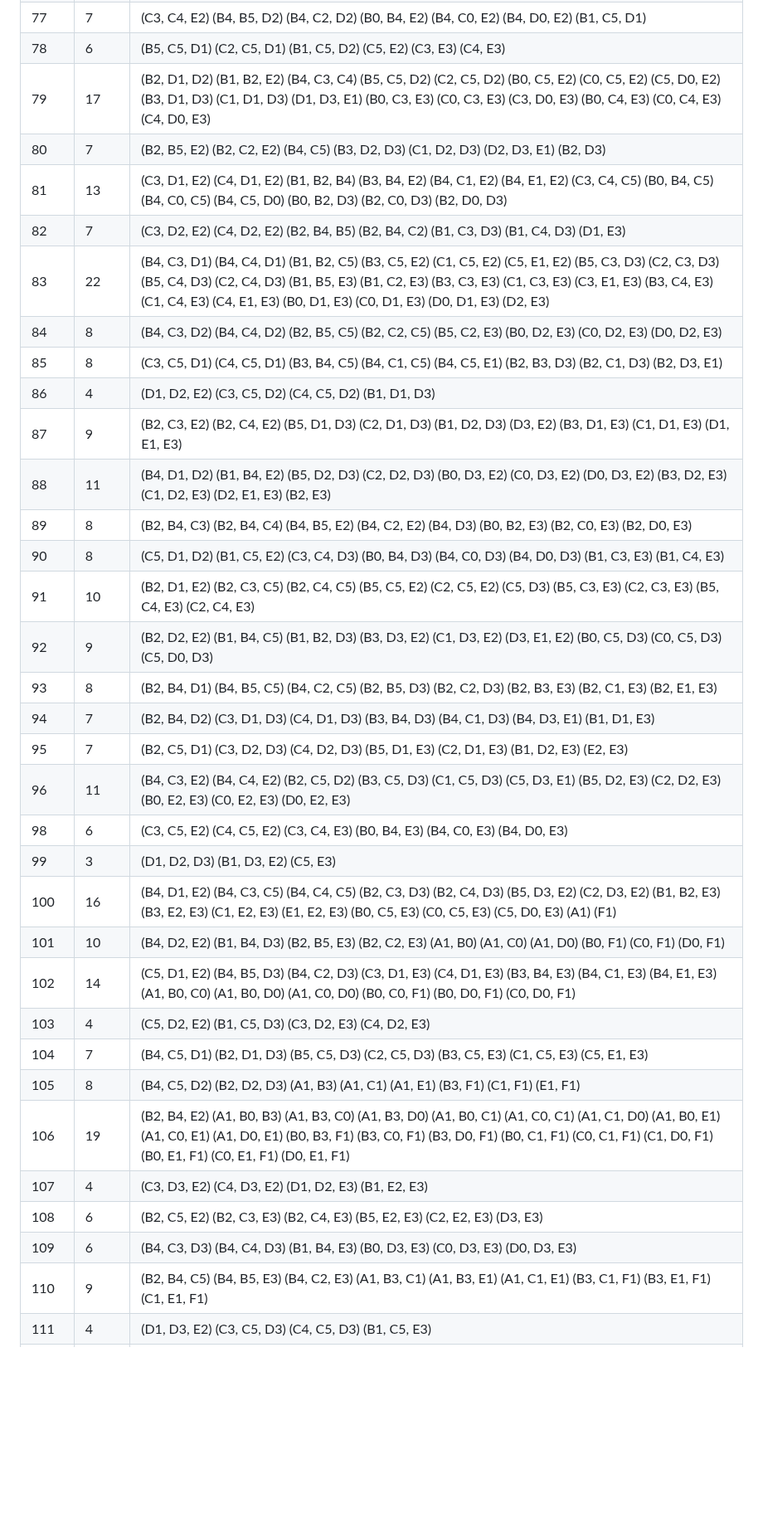
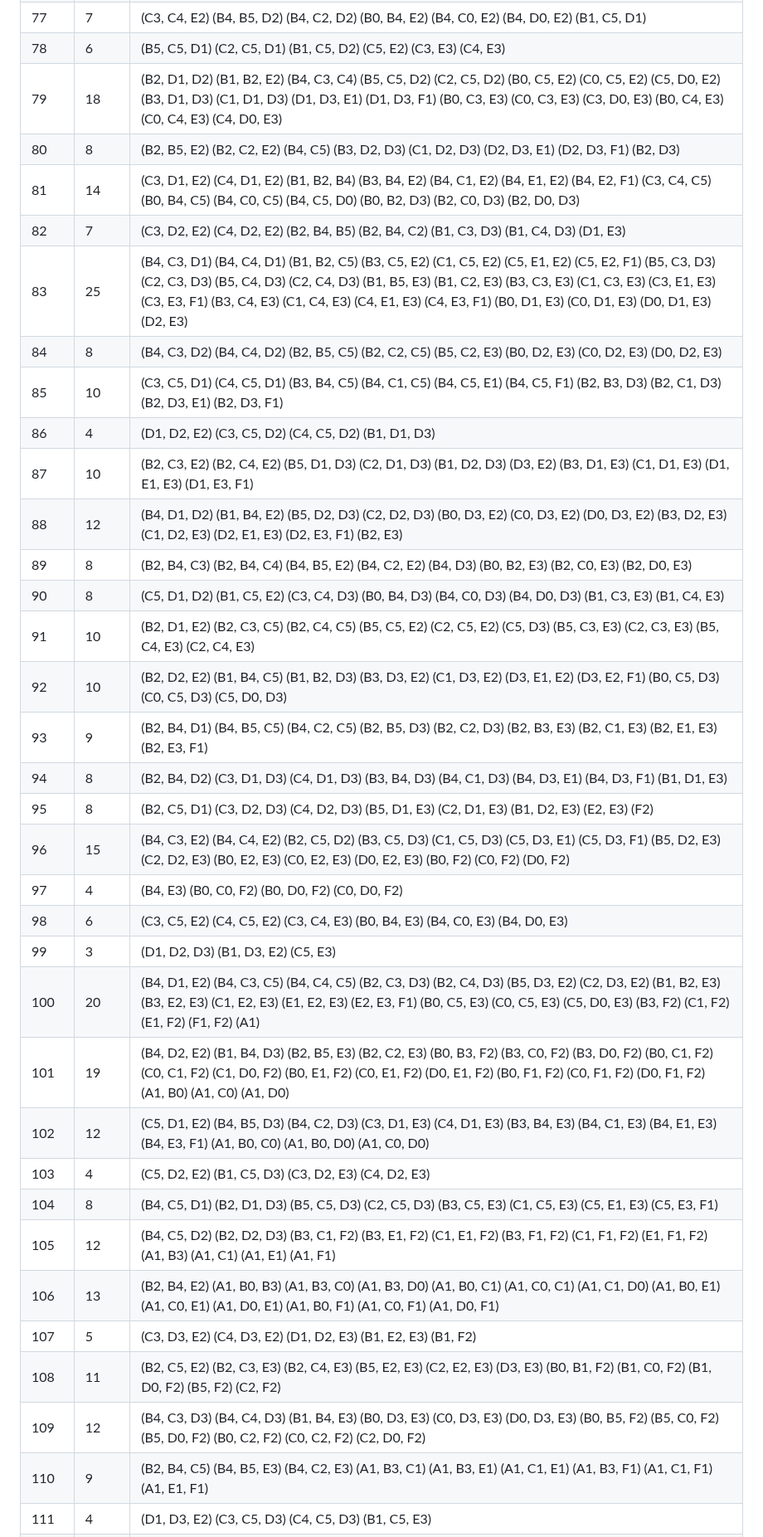
Before and after one commit to tobiichi3227/tjpc12-adv, a Markdown page: report.md, the part around one of its changes. Shown at 83% size. Rendered like a GitHub page; blank space fills up the shorter version.

Commit message:
Generate report

```diff
--- a/report.md
+++ b/report.md
@@ -114,34 +114,35 @@
 | 77 | 7 | (C3, C4, E2) (B4, B5, D2) (B4, C2, D2) (B0, B4, E2) (B4, C0, E2) (B4, D0, E2) (B1, C5, D1) |
 | 78 | 6 | (B5, C5, D1) (C2, C5, D1) (B1, C5, D2) (C5, E2) (C3, E3) (C4, E3) |
-| 79 | 17 | (B2, D1, D2) (B1, B2, E2) (B4, C3, C4) (B5, C5, D2) (C2, C5, D2) (B0, C5, E2) (C0, C5, E2) (C5, D0, E2) (B3, D1, D3) (C1, D1, D3) (D1, D3, E1) (B0, C3, E3) (C0, C3, E3) (C3, D0, E3) (B0, C4, E3) (C0, C4, E3) (C4, D0, E3) |
-| 80 | 7 | (B2, B5, E2) (B2, C2, E2) (B4, C5) (B3, D2, D3) (C1, D2, D3) (D2, D3, E1) (B2, D3) |
-| 81 | 13 | (C3, D1, E2) (C4, D1, E2) (B1, B2, B4) (B3, B4, E2) (B4, C1, E2) (B4, E1, E2) (C3, C4, C5) (B0, B4, C5) (B4, C0, C5) (B4, C5, D0) (B0, B2, D3) (B2, C0, D3) (B2, D0, D3) |
+| 79 | 18 | (B2, D1, D2) (B1, B2, E2) (B4, C3, C4) (B5, C5, D2) (C2, C5, D2) (B0, C5, E2) (C0, C5, E2) (C5, D0, E2) (B3, D1, D3) (C1, D1, D3) (D1, D3, E1) (D1, D3, F1) (B0, C3, E3) (C0, C3, E3) (C3, D0, E3) (B0, C4, E3) (C0, C4, E3) (C4, D0, E3) |
+| 80 | 8 | (B2, B5, E2) (B2, C2, E2) (B4, C5) (B3, D2, D3) (C1, D2, D3) (D2, D3, E1) (D2, D3, F1) (B2, D3) |
+| 81 | 14 | (C3, D1, E2) (C4, D1, E2) (B1, B2, B4) (B3, B4, E2) (B4, C1, E2) (B4, E1, E2) (B4, E2, F1) (C3, C4, C5) (B0, B4, C5) (B4, C0, C5) (B4, C5, D0) (B0, B2, D3) (B2, C0, D3) (B2, D0, D3) |
 | 82 | 7 | (C3, D2, E2) (C4, D2, E2) (B2, B4, B5) (B2, B4, C2) (B1, C3, D3) (B1, C4, D3) (D1, E3) |
-| 83 | 22 | (B4, C3, D1) (B4, C4, D1) (B1, B2, C5) (B3, C5, E2) (C1, C5, E2) (C5, E1, E2) (B5, C3, D3) (C2, C3, D3) (B5, C4, D3) (C2, C4, D3) (B1, B5, E3) (B1, C2, E3) (B3, C3, E3) (C1, C3, E3) (C3, E1, E3) (B3, C4, E3) (C1, C4, E3) (C4, E1, E3) (B0, D1, E3) (C0, D1, E3) (D0, D1, E3) (D2, E3) |
+| 83 | 25 | (B4, C3, D1) (B4, C4, D1) (B1, B2, C5) (B3, C5, E2) (C1, C5, E2) (C5, E1, E2) (C5, E2, F1) (B5, C3, D3) (C2, C3, D3) (B5, C4, D3) (C2, C4, D3) (B1, B5, E3) (B1, C2, E3) (B3, C3, E3) (C1, C3, E3) (C3, E1, E3) (C3, E3, F1) (B3, C4, E3) (C1, C4, E3) (C4, E1, E3) (C4, E3, F1) (B0, D1, E3) (C0, D1, E3) (D0, D1, E3) (D2, E3) |
 | 84 | 8 | (B4, C3, D2) (B4, C4, D2) (B2, B5, C5) (B2, C2, C5) (B5, C2, E3) (B0, D2, E3) (C0, D2, E3) (D0, D2, E3) |
-| 85 | 8 | (C3, C5, D1) (C4, C5, D1) (B3, B4, C5) (B4, C1, C5) (B4, C5, E1) (B2, B3, D3) (B2, C1, D3) (B2, D3, E1) |
+| 85 | 10 | (C3, C5, D1) (C4, C5, D1) (B3, B4, C5) (B4, C1, C5) (B4, C5, E1) (B4, C5, F1) (B2, B3, D3) (B2, C1, D3) (B2, D3, E1) (B2, D3, F1) |
 | 86 | 4 | (D1, D2, E2) (C3, C5, D2) (C4, C5, D2) (B1, D1, D3) |
-| 87 | 9 | (B2, C3, E2) (B2, C4, E2) (B5, D1, D3) (C2, D1, D3) (B1, D2, D3) (D3, E2) (B3, D1, E3) (C1, D1, E3) (D1, E1, E3) |
-| 88 | 11 | (B4, D1, D2) (B1, B4, E2) (B5, D2, D3) (C2, D2, D3) (B0, D3, E2) (C0, D3, E2) (D0, D3, E2) (B3, D2, E3) (C1, D2, E3) (D2, E1, E3) (B2, E3) |
+| 87 | 10 | (B2, C3, E2) (B2, C4, E2) (B5, D1, D3) (C2, D1, D3) (B1, D2, D3) (D3, E2) (B3, D1, E3) (C1, D1, E3) (D1, E1, E3) (D1, E3, F1) |
+| 88 | 12 | (B4, D1, D2) (B1, B4, E2) (B5, D2, D3) (C2, D2, D3) (B0, D3, E2) (C0, D3, E2) (D0, D3, E2) (B3, D2, E3) (C1, D2, E3) (D2, E1, E3) (D2, E3, F1) (B2, E3) |
 | 89 | 8 | (B2, B4, C3) (B2, B4, C4) (B4, B5, E2) (B4, C2, E2) (B4, D3) (B0, B2, E3) (B2, C0, E3) (B2, D0, E3) |
 | 90 | 8 | (C5, D1, D2) (B1, C5, E2) (C3, C4, D3) (B0, B4, D3) (B4, C0, D3) (B4, D0, D3) (B1, C3, E3) (B1, C4, E3) |
 | 91 | 10 | (B2, D1, E2) (B2, C3, C5) (B2, C4, C5) (B5, C5, E2) (C2, C5, E2) (C5, D3) (B5, C3, E3) (C2, C3, E3) (B5, C4, E3) (C2, C4, E3) |
-| 92 | 9 | (B2, D2, E2) (B1, B4, C5) (B1, B2, D3) (B3, D3, E2) (C1, D3, E2) (D3, E1, E2) (B0, C5, D3) (C0, C5, D3) (C5, D0, D3) |
-| 93 | 8 | (B2, B4, D1) (B4, B5, C5) (B4, C2, C5) (B2, B5, D3) (B2, C2, D3) (B2, B3, E3) (B2, C1, E3) (B2, E1, E3) |
-| 94 | 7 | (B2, B4, D2) (C3, D1, D3) (C4, D1, D3) (B3, B4, D3) (B4, C1, D3) (B4, D3, E1) (B1, D1, E3) |
-| 95 | 7 | (B2, C5, D1) (C3, D2, D3) (C4, D2, D3) (B5, D1, E3) (C2, D1, E3) (B1, D2, E3) (E2, E3) |
-| 96 | 11 | (B4, C3, E2) (B4, C4, E2) (B2, C5, D2) (B3, C5, D3) (C1, C5, D3) (C5, D3, E1) (B5, D2, E3) (C2, D2, E3) (B0, E2, E3) (C0, E2, E3) (D0, E2, E3) |
+| 92 | 10 | (B2, D2, E2) (B1, B4, C5) (B1, B2, D3) (B3, D3, E2) (C1, D3, E2) (D3, E1, E2) (D3, E2, F1) (B0, C5, D3) (C0, C5, D3) (C5, D0, D3) |
+| 93 | 9 | (B2, B4, D1) (B4, B5, C5) (B4, C2, C5) (B2, B5, D3) (B2, C2, D3) (B2, B3, E3) (B2, C1, E3) (B2, E1, E3) (B2, E3, F1) |
+| 94 | 8 | (B2, B4, D2) (C3, D1, D3) (C4, D1, D3) (B3, B4, D3) (B4, C1, D3) (B4, D3, E1) (B4, D3, F1) (B1, D1, E3) |
+| 95 | 8 | (B2, C5, D1) (C3, D2, D3) (C4, D2, D3) (B5, D1, E3) (C2, D1, E3) (B1, D2, E3) (E2, E3) (F2) |
+| 96 | 15 | (B4, C3, E2) (B4, C4, E2) (B2, C5, D2) (B3, C5, D3) (C1, C5, D3) (C5, D3, E1) (C5, D3, F1) (B5, D2, E3) (C2, D2, E3) (B0, E2, E3) (C0, E2, E3) (D0, E2, E3) (B0, F2) (C0, F2) (D0, F2) |
+| 97 | 4 | (B4, E3) (B0, C0, F2) (B0, D0, F2) (C0, D0, F2) |
 | 98 | 6 | (C3, C5, E2) (C4, C5, E2) (C3, C4, E3) (B0, B4, E3) (B4, C0, E3) (B4, D0, E3) |
 | 99 | 3 | (D1, D2, D3) (B1, D3, E2) (C5, E3) |
-| 100 | 16 | (B4, D1, E2) (B4, C3, C5) (B4, C4, C5) (B2, C3, D3) (B2, C4, D3) (B5, D3, E2) (C2, D3, E2) (B1, B2, E3) (B3, E2, E3) (C1, E2, E3) (E1, E2, E3) (B0, C5, E3) (C0, C5, E3) (C5, D0, E3) (A1) (F1) |
-| 101 | 10 | (B4, D2, E2) (B1, B4, D3) (B2, B5, E3) (B2, C2, E3) (A1, B0) (A1, C0) (A1, D0) (B0, F1) (C0, F1) (D0, F1) |
-| 102 | 14 | (C5, D1, E2) (B4, B5, D3) (B4, C2, D3) (C3, D1, E3) (C4, D1, E3) (B3, B4, E3) (B4, C1, E3) (B4, E1, E3) (A1, B0, C0) (A1, B0, D0) (A1, C0, D0) (B0, C0, F1) (B0, D0, F1) (C0, D0, F1) |
+| 100 | 20 | (B4, D1, E2) (B4, C3, C5) (B4, C4, C5) (B2, C3, D3) (B2, C4, D3) (B5, D3, E2) (C2, D3, E2) (B1, B2, E3) (B3, E2, E3) (C1, E2, E3) (E1, E2, E3) (E2, E3, F1) (B0, C5, E3) (C0, C5, E3) (C5, D0, E3) (B3, F2) (C1, F2) (E1, F2) (F1, F2) (A1) |
+| 101 | 19 | (B4, D2, E2) (B1, B4, D3) (B2, B5, E3) (B2, C2, E3) (B0, B3, F2) (B3, C0, F2) (B3, D0, F2) (B0, C1, F2) (C0, C1, F2) (C1, D0, F2) (B0, E1, F2) (C0, E1, F2) (D0, E1, F2) (B0, F1, F2) (C0, F1, F2) (D0, F1, F2) (A1, B0) (A1, C0) (A1, D0) |
+| 102 | 12 | (C5, D1, E2) (B4, B5, D3) (B4, C2, D3) (C3, D1, E3) (C4, D1, E3) (B3, B4, E3) (B4, C1, E3) (B4, E1, E3) (B4, E3, F1) (A1, B0, C0) (A1, B0, D0) (A1, C0, D0) |
 | 103 | 4 | (C5, D2, E2) (B1, C5, D3) (C3, D2, E3) (C4, D2, E3) |
-| 104 | 7 | (B4, C5, D1) (B2, D1, D3) (B5, C5, D3) (C2, C5, D3) (B3, C5, E3) (C1, C5, E3) (C5, E1, E3) |
-| 105 | 8 | (B4, C5, D2) (B2, D2, D3) (A1, B3) (A1, C1) (A1, E1) (B3, F1) (C1, F1) (E1, F1) |
-| 106 | 19 | (B2, B4, E2) (A1, B0, B3) (A1, B3, C0) (A1, B3, D0) (A1, B0, C1) (A1, C0, C1) (A1, C1, D0) (A1, B0, E1) (A1, C0, E1) (A1, D0, E1) (B0, B3, F1) (B3, C0, F1) (B3, D0, F1) (B0, C1, F1) (C0, C1, F1) (C1, D0, F1) (B0, E1, F1) (C0, E1, F1) (D0, E1, F1) |
-| 107 | 4 | (C3, D3, E2) (C4, D3, E2) (D1, D2, E3) (B1, E2, E3) |
-| 108 | 6 | (B2, C5, E2) (B2, C3, E3) (B2, C4, E3) (B5, E2, E3) (C2, E2, E3) (D3, E3) |
-| 109 | 6 | (B4, C3, D3) (B4, C4, D3) (B1, B4, E3) (B0, D3, E3) (C0, D3, E3) (D0, D3, E3) |
-| 110 | 9 | (B2, B4, C5) (B4, B5, E3) (B4, C2, E3) (A1, B3, C1) (A1, B3, E1) (A1, C1, E1) (B3, C1, F1) (B3, E1, F1) (C1, E1, F1) |
+| 104 | 8 | (B4, C5, D1) (B2, D1, D3) (B5, C5, D3) (C2, C5, D3) (B3, C5, E3) (C1, C5, E3) (C5, E1, E3) (C5, E3, F1) |
+| 105 | 12 | (B4, C5, D2) (B2, D2, D3) (B3, C1, F2) (B3, E1, F2) (C1, E1, F2) (B3, F1, F2) (C1, F1, F2) (E1, F1, F2) (A1, B3) (A1, C1) (A1, E1) (A1, F1) |
+| 106 | 13 | (B2, B4, E2) (A1, B0, B3) (A1, B3, C0) (A1, B3, D0) (A1, B0, C1) (A1, C0, C1) (A1, C1, D0) (A1, B0, E1) (A1, C0, E1) (A1, D0, E1) (A1, B0, F1) (A1, C0, F1) (A1, D0, F1) |
+| 107 | 5 | (C3, D3, E2) (C4, D3, E2) (D1, D2, E3) (B1, E2, E3) (B1, F2) |
+| 108 | 11 | (B2, C5, E2) (B2, C3, E3) (B2, C4, E3) (B5, E2, E3) (C2, E2, E3) (D3, E3) (B0, B1, F2) (B1, C0, F2) (B1, D0, F2) (B5, F2) (C2, F2) |
+| 109 | 12 | (B4, C3, D3) (B4, C4, D3) (B1, B4, E3) (B0, D3, E3) (C0, D3, E3) (D0, D3, E3) (B0, B5, F2) (B5, C0, F2) (B5, D0, F2) (B0, C2, F2) (C0, C2, F2) (C2, D0, F2) |
+| 110 | 9 | (B2, B4, C5) (B4, B5, E3) (B4, C2, E3) (A1, B3, C1) (A1, B3, E1) (A1, C1, E1) (A1, B3, F1) (A1, C1, F1) (A1, E1, F1) |
 | 111 | 4 | (D1, D3, E2) (C3, C5, D3) (C4, C5, D3) (B1, C5, E3) |
```
Also changed, not shown: other parts of report.md (+119 -123 lines).
